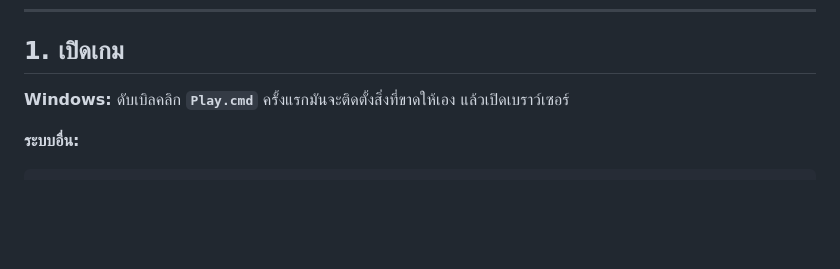
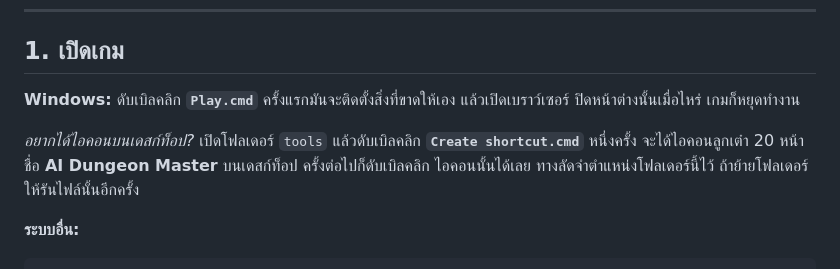
Before and after one commit to theam-ops/ai-dungeon-master, a Markdown page: README.th.md, the part around the change. Rendered like a GitHub page; blank space fills up the shorter version.

```diff
--- a/README.th.md
+++ b/README.th.md
@@ -17,6 +17,11 @@
 ## 1. เปิดเกม
 
 **Windows:** ดับเบิลคลิก **`Play.cmd`** ครั้งแรกมันจะติดตั้งสิ่งที่ขาดให้เอง แล้วเปิดเบราว์เซอร์
+ปิดหน้าต่างนั้นเมื่อไหร่ เกมก็หยุดทำงาน
+
+*อยากได้ไอคอนบนเดสก์ท็อป?* เปิดโฟลเดอร์ `tools` แล้วดับเบิลคลิก **`Create shortcut.cmd`**
+หนึ่งครั้ง จะได้ไอคอนลูกเต๋า 20 หน้าชื่อ **AI Dungeon Master** บนเดสก์ท็อป ครั้งต่อไปก็ดับเบิลคลิก
+ไอคอนนั้นได้เลย ทางลัดจำตำแหน่งโฟลเดอร์นี้ไว้ ถ้าย้ายโฟลเดอร์ให้รันไฟล์นั้นอีกครั้ง
 
 **ระบบอื่น:**
 
```
Also changed, not shown: README.md (+6 -1 lines).
